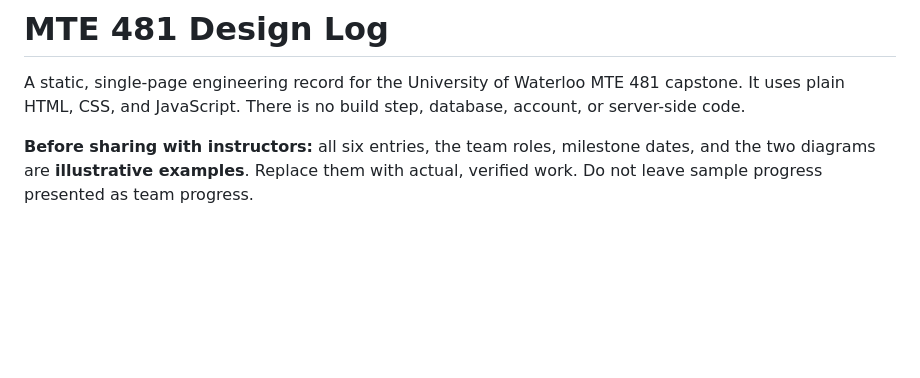
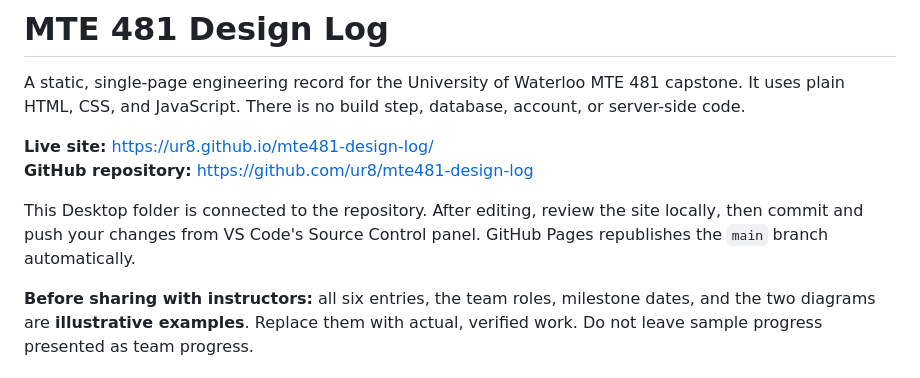
Before and after one commit to ur8/mte481-design-log, a Markdown page: README.md, the part around the change. Rendered like a GitHub page; blank space fills up the shorter version.

Commit message:
Document live design log URL and update workflow

```diff
--- a/README.md
+++ b/README.md
@@ -1,6 +1,11 @@
 # MTE 481 Design Log
 
 A static, single-page engineering record for the University of Waterloo MTE 481 capstone. It uses plain HTML, CSS, and JavaScript. There is no build step, database, account, or server-side code.
+
+**Live site:** https://ur8.github.io/mte481-design-log/
+**GitHub repository:** https://github.com/ur8/mte481-design-log
+
+This Desktop folder is connected to the repository. After editing, review the site locally, then commit and push your changes from VS Code's Source Control panel. GitHub Pages republishes the `main` branch automatically.
 
 **Before sharing with instructors:** all six entries, the team roles, milestone dates, and the two diagrams are **illustrative examples**. Replace them with actual, verified work. Do not leave sample progress presented as team progress.
 
```
